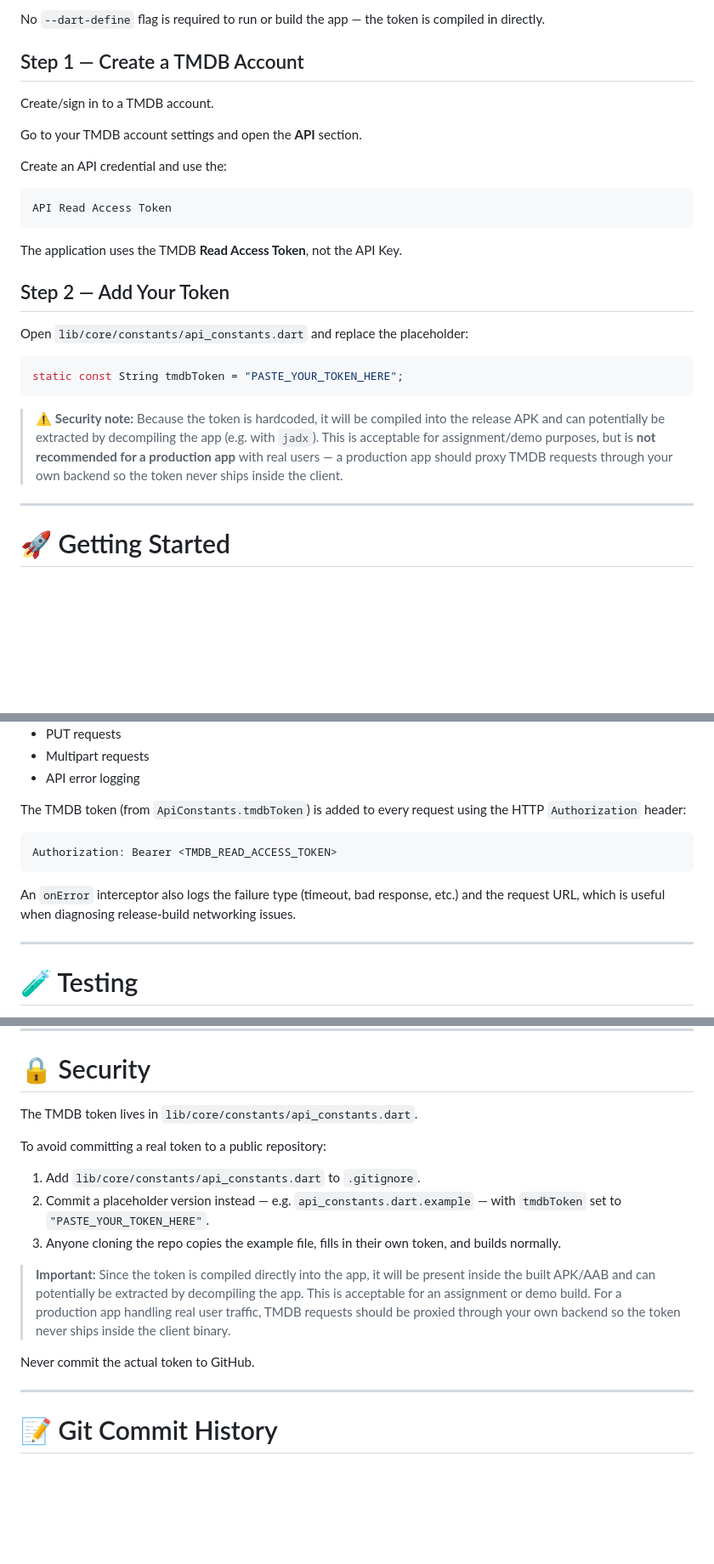
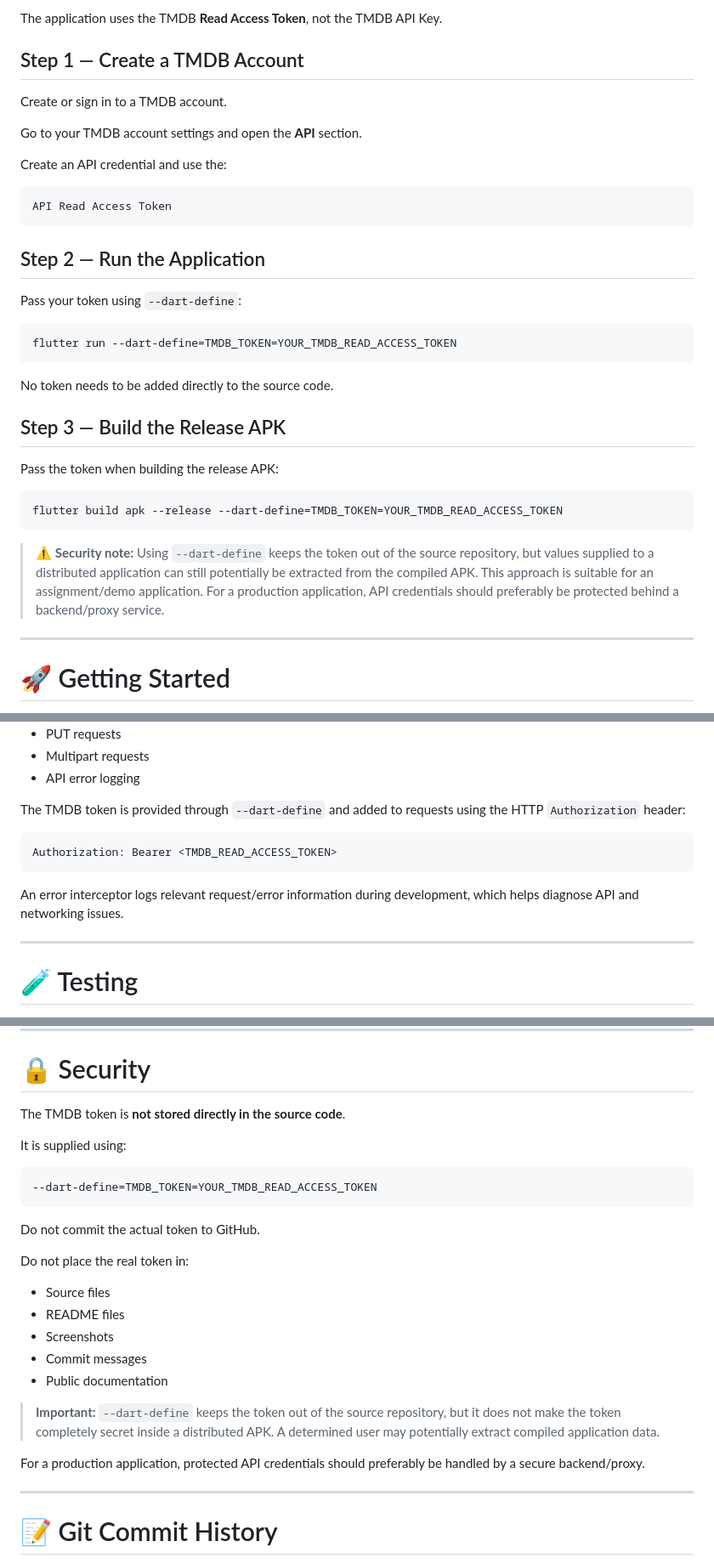
Before and after one commit to Arshanishad/movie-discovery-app, a Markdown page: README.md, 3 parts joined by grey strips. Shown at 85% size. Rendered like a GitHub page; blank space fills up the shorter version.

````diff
--- a/README.md
+++ b/README.md
@@ -180,10 +236,10 @@ Authorization: Bearer <tmdbToken>
 ```
 
-No `--dart-define` flag is required to run or build the app — the token is compiled in directly.
+The application uses the TMDB **Read Access Token**, not the TMDB API Key.
 
 ## Step 1 — Create a TMDB Account
 
-Create/sign in to a TMDB account.
+Create or sign in to a TMDB account.
 
 Go to your TMDB account settings and open the **API** section.
 
@@ -193,22 +249,25 @@ Create an API credential and use the:
 API Read Access Token
 ```
 
-The application uses the TMDB **Read Access Token**, not the API Key.
+## Step 2 — Run the Application
 
-## Step 2 — Add Your Token
+Pass your token using `--dart-define`:
 
-Open `lib/core/constants/api_constants.dart` and replace the placeholder:
-
-```dart
-static const String tmdbToken = "PASTE_YOUR_TOKEN_HERE";
+```bash
+flutter run --dart-define=TMDB_TOKEN=YOUR_TMDB_READ_ACCESS_TOKEN
 ```
 
-> ⚠️ **Security note:** Because the token is hardcoded, it will be compiled
-> into the release APK and can potentially be extracted by decompiling the
-> app (e.g. with `jadx`). This is acceptable for assignment/demo purposes,
-> but is **not recommended for a production app** with real users — a
-> production app should proxy TMDB requests through your own backend so
-> the token never ships inside the client.
+No token needs to be added directly to the source code.
+
+## Step 3 — Build the Release APK
+
+Pass the token when building the release APK:
+
+```bash
+flutter build apk --release --dart-define=TMDB_TOKEN=YOUR_TMDB_READ_ACCESS_TOKEN
+```
+
+> ⚠️ **Security note:** Using `--dart-define` keeps the token out of the source repository, but values supplied to a distributed application can still potentially be extracted from the compiled APK. This approach is suitable for an assignment/demo application. For a production application, API credentials should preferably be protected behind a backend/proxy service.
 
 ---
 
@@ -425,16 +500,13 @@ The central API client is responsible for:
 * Multipart requests
 * API error logging
 
-The TMDB token (from `ApiConstants.tmdbToken`) is added to every request
-using the HTTP `Authorization` header:
+The TMDB token is provided through `--dart-define` and added to requests using the HTTP `Authorization` header:
 
 ```text
 Authorization: Bearer <TMDB_READ_ACCESS_TOKEN>
 ```
 
-An `onError` interceptor also logs the failure type (timeout, bad
-response, etc.) and the request URL, which is useful when diagnosing
-release-build networking issues.
+An error interceptor logs relevant request/error information during development, which helps diagnose API and networking issues.
 
 ---
 
@@ -478,24 +556,27 @@ The project follows:
 
 # 🔒 Security
 
-The TMDB token lives in `lib/core/constants/api_constants.dart`.
+The TMDB token is **not stored directly in the source code**.
 
-To avoid committing a real token to a public repository:
+It is supplied using:
 
-1. Add `lib/core/constants/api_constants.dart` to `.gitignore`.
-2. Commit a placeholder version instead — e.g. `api_constants.dart.example` —
-   with `tmdbToken` set to `"PASTE_YOUR_TOKEN_HERE"`.
-3. Anyone cloning the repo copies the example file, fills in their own
-   token, and builds normally.
+```bash
+--dart-define=TMDB_TOKEN=YOUR_TMDB_READ_ACCESS_TOKEN
+```
 
-> **Important:** Since the token is compiled directly into the app, it
-> will be present inside the built APK/AAB and can potentially be
-> extracted by decompiling the app. This is acceptable for an assignment
-> or demo build. For a production app handling real user traffic, TMDB
-> requests should be proxied through your own backend so the token never
-> ships inside the client binary.
+Do not commit the actual token to GitHub.
 
-Never commit the actual token to GitHub.
+Do not place the real token in:
+
+* Source files
+* README files
+* Screenshots
+* Commit messages
+* Public documentation
+
+> **Important:** `--dart-define` keeps the token out of the source repository, but it does not make the token completely secret inside a distributed APK. A determined user may potentially extract compiled application data.
+
+For a production application, protected API credentials should preferably be handled by a secure backend/proxy.
 
 ---
 
````
Also changed, not shown: other parts of README.md (+141 -58 lines).
